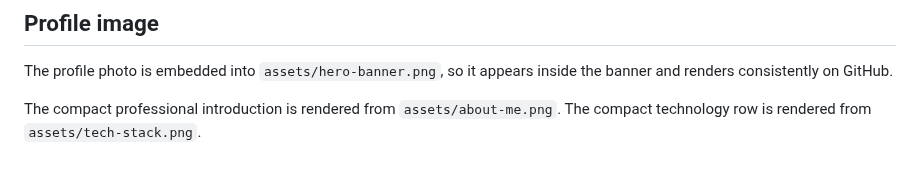
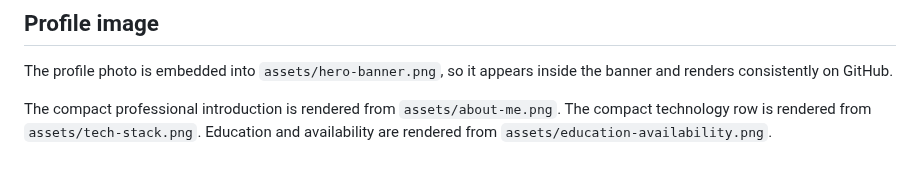
Before and after one commit to Saidulislam007/Saidulislam007, a Markdown page: INSTALL.md, the part around the change. GitHub-like rendering.

```diff
--- a/INSTALL.md
+++ b/INSTALL.md
@@ -25,3 +25,4 @@ inside the banner and renders consistently on GitHub.
 
 The compact professional introduction is rendered from `assets/about-me.png`.
 The compact technology row is rendered from `assets/tech-stack.png`.
+Education and availability are rendered from `assets/education-availability.png`.
```
Also changed, not shown: README.md (+1 -1 lines), assets/education-availability.png (added), 2 other files.
